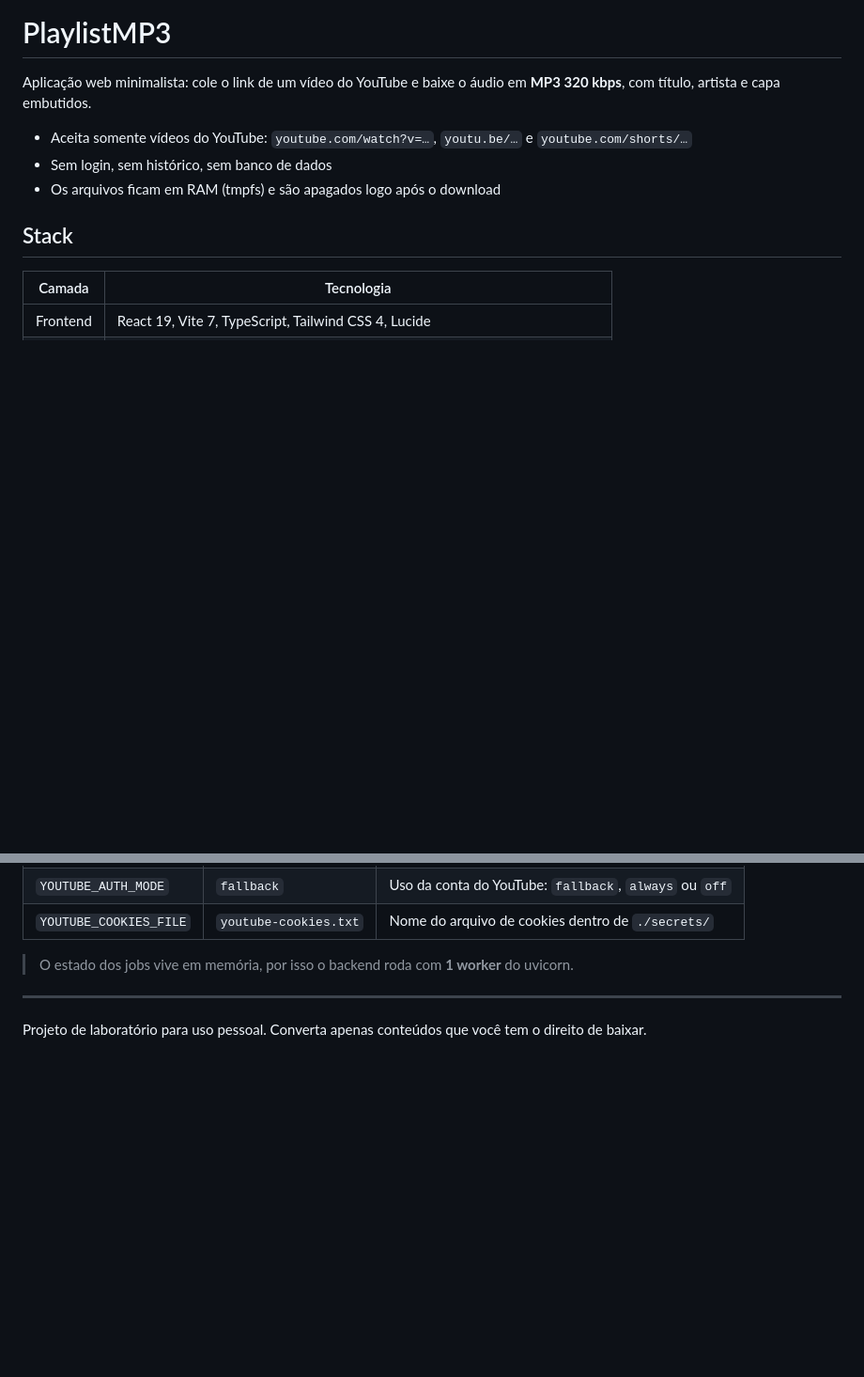
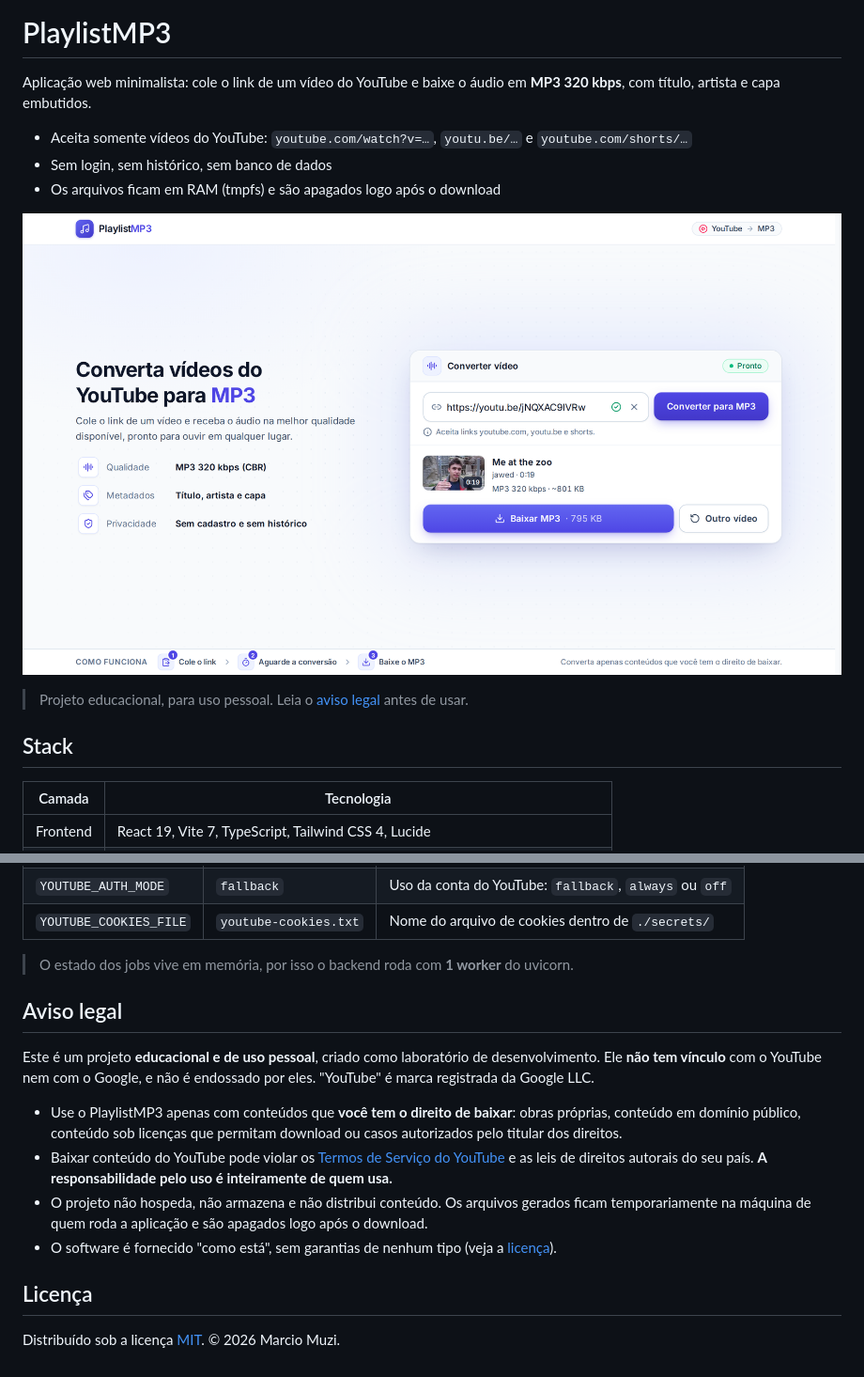
Before and after one commit to MarcioMuzi/playlistmp3, a Markdown page: README.md, 2 parts joined by grey strips. Shown at 94% size. Rendered like a GitHub page; pictures changed too: docs/screenshot-pronto.png (added); blank space fills up the shorter version.

Commit message:
docs: licença MIT, aviso legal e screenshot no README
- LICENSE (MIT, © 2026 Marcio Muzi)
- seção "Aviso legal": uso educacional/pessoal, sem vínculo com YouTube/Google,
  responsabilidade do usuário e respeito aos direitos autorais
- screenshot da interface no topo do README (docs/screenshot-pronto.png)

```diff
--- a/README.md
+++ b/README.md
@@ -5,6 +5,10 @@ Aplicação web minimalista: cole o link de um vídeo do YouTube e baixe o áudi
 - Aceita somente vídeos do YouTube: `youtube.com/watch?v=…`, `youtu.be/…` e `youtube.com/shorts/…`
 - Sem login, sem histórico, sem banco de dados
 - Os arquivos ficam em RAM (tmpfs) e são apagados logo após o download
+
+![Tela do PlaylistMP3 com um MP3 pronto para download](docs/screenshot-pronto.png)
+
+> Projeto educacional, para uso pessoal. Leia o [aviso legal](#aviso-legal) antes de usar.
 
 ## Stack
 
@@ -172,6 +176,15 @@ Na inicialização aparece, por exemplo, `conta do YouTube: modo fallback, cooki
 
 > O estado dos jobs vive em memória, por isso o backend roda com **1 worker** do uvicorn.
 
----
+## Aviso legal
 
-Projeto de laboratório para uso pessoal. Converta apenas conteúdos que você tem o direito de baixar.
+Este é um projeto **educacional e de uso pessoal**, criado como laboratório de desenvolvimento. Ele **não tem vínculo** com o YouTube nem com o Google, e não é endossado por eles. "YouTube" é marca registrada da Google LLC.
+
+- Use o PlaylistMP3 apenas com conteúdos que **você tem o direito de baixar**: obras próprias, conteúdo em domínio público, conteúdo sob licenças que permitam download ou casos autorizados pelo titular dos direitos.
+- Baixar conteúdo do YouTube pode violar os [Termos de Serviço do YouTube](https://www.youtube.com/t/terms) e as leis de direitos autorais do seu país. **A responsabilidade pelo uso é inteiramente de quem usa.**
+- O projeto não hospeda, não armazena e não distribui conteúdo. Os arquivos gerados ficam temporariamente na máquina de quem roda a aplicação e são apagados logo após o download.
+- O software é fornecido "como está", sem garantias de nenhum tipo (veja a [licença](LICENSE)).
+
+## Licença
+
+Distribuído sob a licença [MIT](LICENSE). © 2026 Marcio Muzi.
```
Also changed, not shown: 1 other file.
